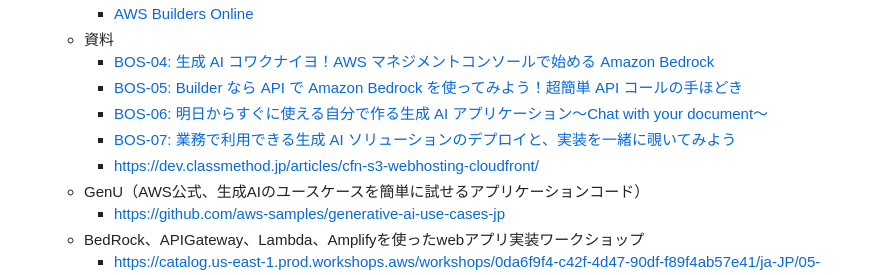
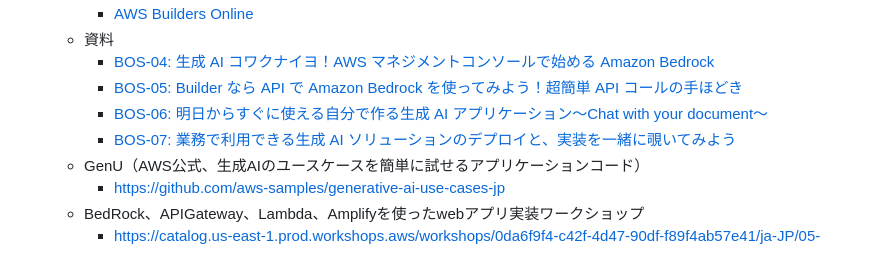
Before and after one commit to tiot07/local-storage, a Markdown page: README.md, the part around the change. GitHub-like rendering.

```diff
--- a/README.md
+++ b/README.md
@@ -49,7 +49,6 @@
     - [BOS-05: Builder なら API で Amazon Bedrock を使ってみよう！超簡単 API コールの手ほどき](https://pages.awscloud.com/rs/112-TZM-766/images/BOS-05_AWS-Builders-Online-Series_2024-Q3_Presentation-Deck_generative-AI-2.pdf)
     - [BOS-06: 明日からすぐに使える自分で作る生成 AI アプリケーション〜Chat with your document〜](https://pages.awscloud.com/rs/112-TZM-766/images/BOS-06_AWS-Builders-Online-Series_2024-Q3_Presentation-Deck_generative-AI-3.pdf)
     - [BOS-07: 業務で利用できる生成 AI ソリューションのデプロイと、実装を一緒に覗いてみよう](https://pages.awscloud.com/rs/112-TZM-766/images/BOS-07_AWS-Builders-Online-Series_2024-Q3_Presentation-Deck_generative-AI-4.pdf)
-    - https://dev.classmethod.jp/articles/cfn-s3-webhosting-cloudfront/
   - GenU（AWS公式、生成AIのユースケースを簡単に試せるアプリケーションコード）
     - https://github.com/aws-samples/generative-ai-use-cases-jp
   - BedRock、APIGateway、Lambda、Amplifyを使ったwebアプリ実装ワークショップ
```
